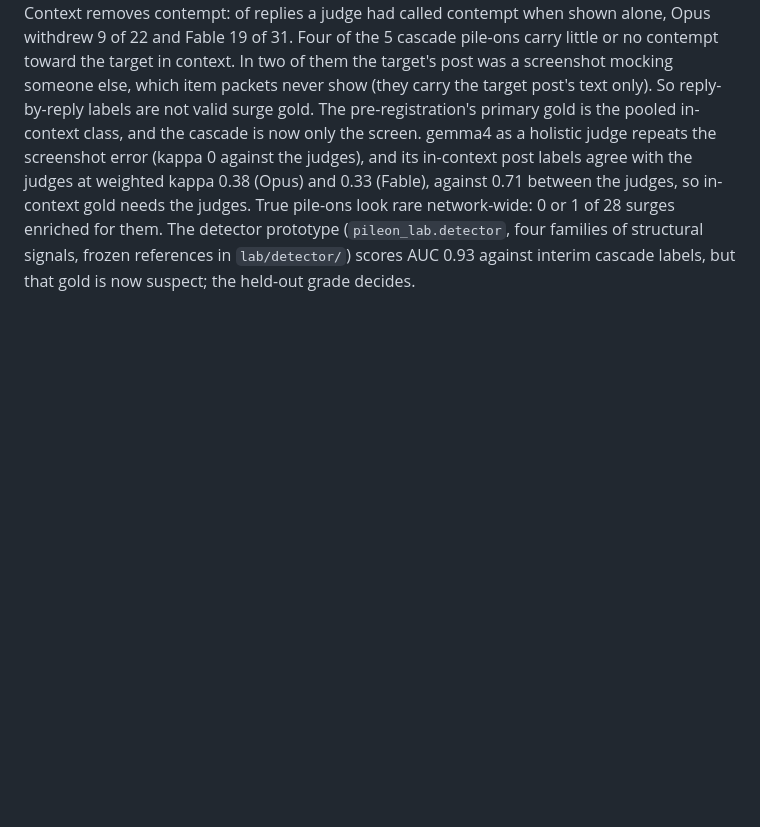
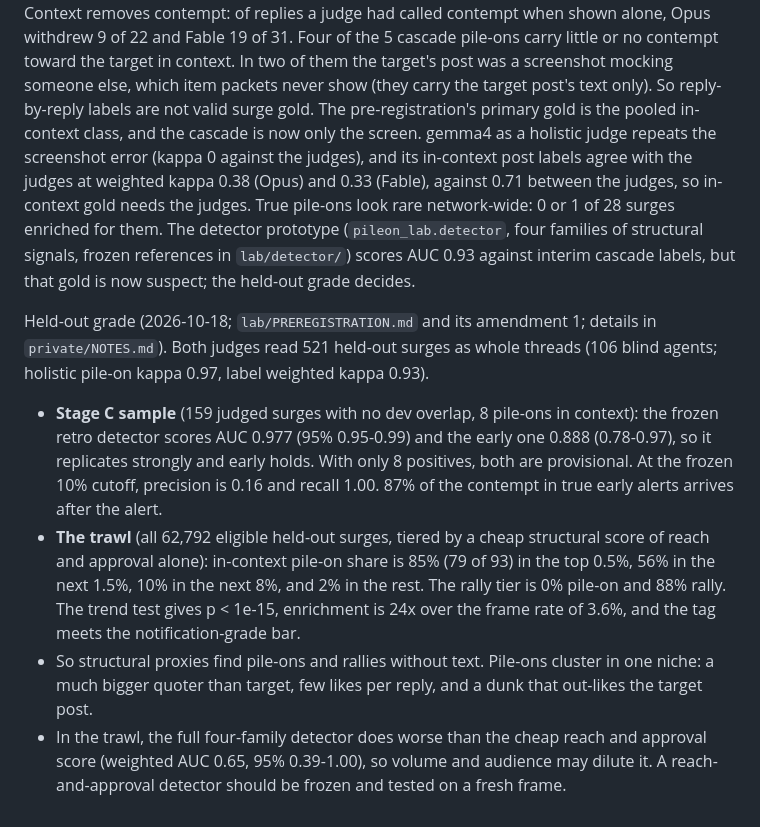
Before and after one commit to Iteratrix/pileon, a Markdown page: CLAUDE.md, the part around the change. GitHub-like rendering; blank space fills up the shorter version.

Commit message:
Record the held-out grade and the trawl results
Stage C: frozen retro AUC 0.977 against in-context gold (8 positives,
provisional), early 0.888. Trawl: in-context pile-on share 85% / 56% / 10% /
2% across the cheap structural score's tiers, rally tier 0% pile-on;
trend p < 1e-15, enrichment 24x.

Co-Authored-By: Claude Opus 5.5 <noreply@anthropic.com>
Claude-Session: https://claude.ai/code/session_017nD1mcP3YWJ7DjxQZBAtHU

```diff
--- a/CLAUDE.md
+++ b/CLAUDE.md
@@ -523,3 +523,27 @@ surges enriched for them. The detector prototype (`pileon_lab.detector`,
 four families of structural signals, frozen references in `lab/detector/`)
 scores AUC 0.93 against interim cascade labels, but that gold is now
 suspect; the held-out grade decides.
+
+Held-out grade (2026-10-18; `lab/PREREGISTRATION.md` and its amendment 1;
+details in `private/NOTES.md`). Both judges read 521 held-out surges as whole
+threads (106 blind agents; holistic pile-on kappa 0.97, label weighted kappa
+0.93).
+- **Stage C sample** (159 judged surges with no dev overlap, 8 pile-ons in
+  context): the frozen retro detector scores AUC 0.977 (95% 0.95-0.99) and
+  the early one 0.888 (0.78-0.97), so it replicates strongly and early holds.
+  With only 8 positives, both are provisional. At the frozen 10% cutoff,
+  precision is 0.16 and recall 1.00. 87% of the contempt in true early alerts
+  arrives after the alert.
+- **The trawl** (all 62,792 eligible held-out surges, tiered by a cheap
+  structural score of reach and approval alone): in-context pile-on share is
+  85% (79 of 93) in the top 0.5%, 56% in the next 1.5%, 10% in the next 8%,
+  and 2% in the rest. The rally tier is 0% pile-on and 88% rally. The trend
+  test gives p < 1e-15, enrichment is 24x over the frame rate of 3.6%, and
+  the tag meets the notification-grade bar.
+- So structural proxies find pile-ons and rallies without text. Pile-ons
+  cluster in one niche: a much bigger quoter than target, few likes per
+  reply, and a dunk that out-likes the target post.
+- In the trawl, the full four-family detector does worse than the cheap
+  reach and approval score (weighted AUC 0.65, 95% 0.39-1.00), so volume and
+  audience may dilute it. A reach-and-approval detector should be frozen and
+  tested on a fresh frame.
```
